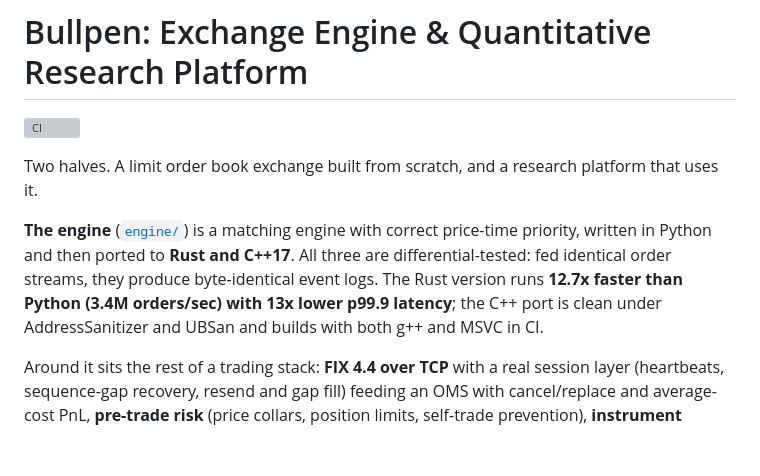
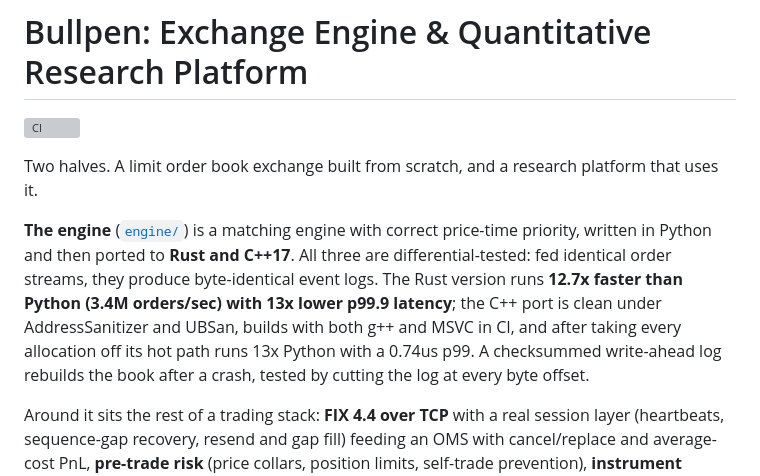
Before and after one commit to ZhuBryan/BullPen, a Markdown page: README.md, the part around the change. GitHub-like rendering; blank space fills up the shorter version; grey boxes are pictures that could not be loaded.

Commit message:
Mention the C++ tail-latency fix and crash recovery in the README

```diff
--- a/README.md
+++ b/README.md
@@ -4,7 +4,7 @@
 
 Two halves. A limit order book exchange built from scratch, and a research platform that uses it.
 
-**The engine** ([`engine/`](engine/)) is a matching engine with correct price-time priority, written in Python and then ported to **Rust and C++17**. All three are differential-tested: fed identical order streams, they produce byte-identical event logs. The Rust version runs **12.7x faster than Python (3.4M orders/sec) with 13x lower p99.9 latency**; the C++ port is clean under AddressSanitizer and UBSan and builds with both g++ and MSVC in CI.
+**The engine** ([`engine/`](engine/)) is a matching engine with correct price-time priority, written in Python and then ported to **Rust and C++17**. All three are differential-tested: fed identical order streams, they produce byte-identical event logs. The Rust version runs **12.7x faster than Python (3.4M orders/sec) with 13x lower p99.9 latency**; the C++ port is clean under AddressSanitizer and UBSan, builds with both g++ and MSVC in CI, and after taking every allocation off its hot path runs 13x Python with a 0.74us p99. A checksummed write-ahead log rebuilds the book after a crash, tested by cutting the log at every byte offset.
 
 Around it sits the rest of a trading stack: **FIX 4.4 over TCP** with a real session layer (heartbeats, sequence-gap recovery, resend and gap fill) feeding an OMS with cancel/replace and average-cost PnL, **pre-trade risk** (price collars, position limits, self-trade prevention), **instrument reference data** with Reg NMS tick regimes and multi-symbol routing, a **lock-free SPSC queue** for the feed-to-matcher handoff, **live Binance L2 capture** with sequence-gap detection and resync, **execution algorithms** (TWAP, VWAP, POV) scored by implementation shortfall, an **Avellaneda-Stoikov market maker**, and **latency histograms** exposed as Prometheus text.
 
```
